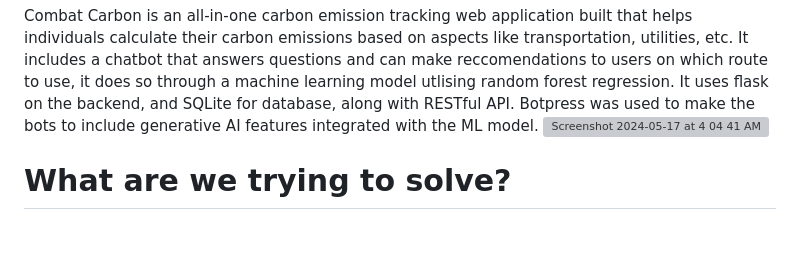
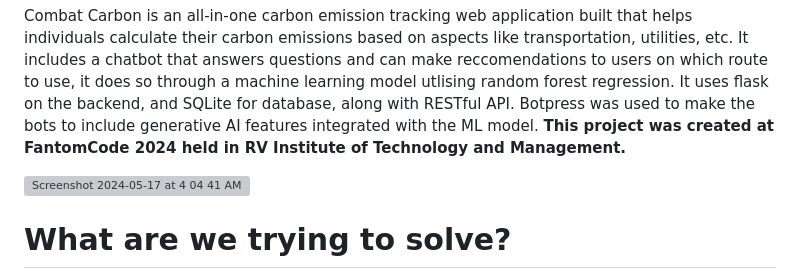
Before and after one commit to Fantomcode23/fantomphorce, a Markdown page: README.md, the part around the change. Drawn GitHub-style; blank space fills up the shorter version; grey boxes are pictures that could not be loaded.

```diff
--- a/README.md
+++ b/README.md
@@ -5,6 +5,9 @@ It includes a chatbot that answers questions and can make reccomendations to use
 use, it does so through a machine learning model utlising random forest regression.
 It uses flask on the backend, and SQLite for database, along with RESTful API. Botpress was used to
 make the bots to include generative AI features integrated with the ML model.
+**This project was created at FantomCode 2024 held in RV Institute of Technology and Management.**
+
+
 <img width="950" alt="Screenshot 2024-05-17 at 4 04 41 AM" src="https://github.com/Fantomcode23/fantomphorce/assets/132202476/5df6b4dc-cade-4830-935f-265849fe25d0">
 
 # **What are we trying to solve?**
```
